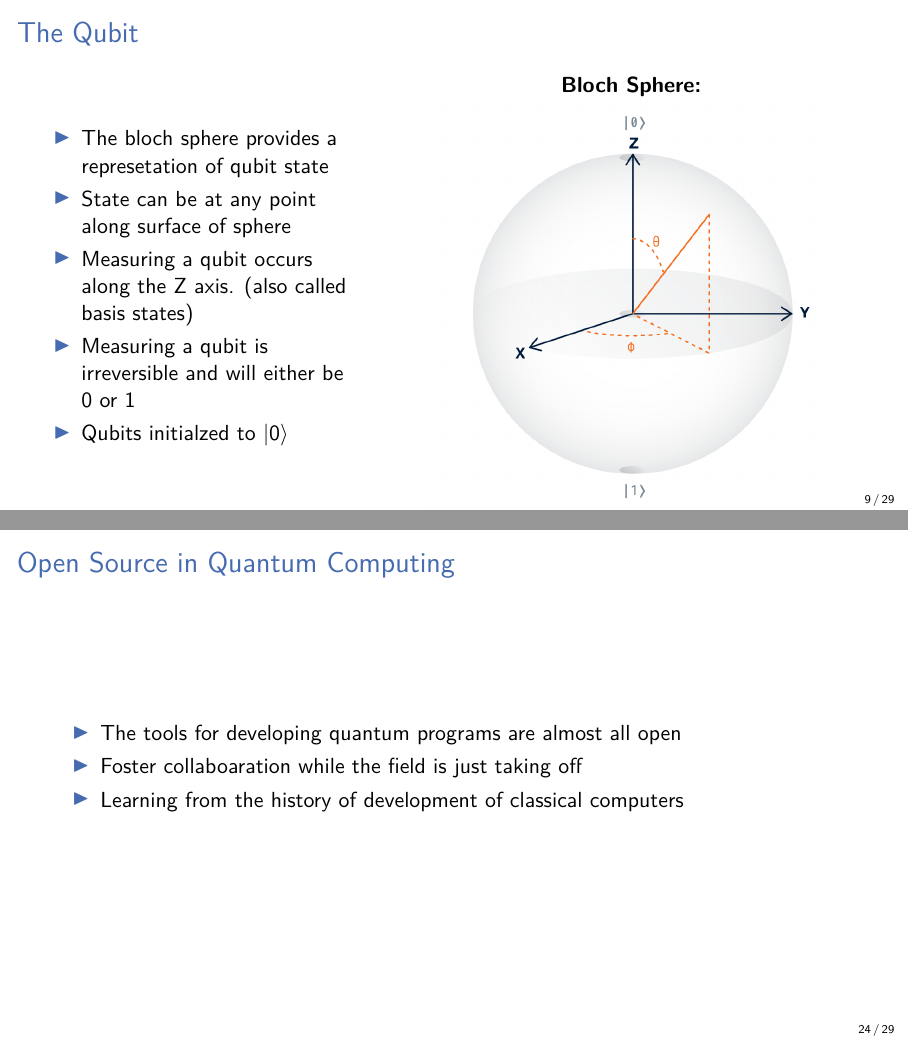
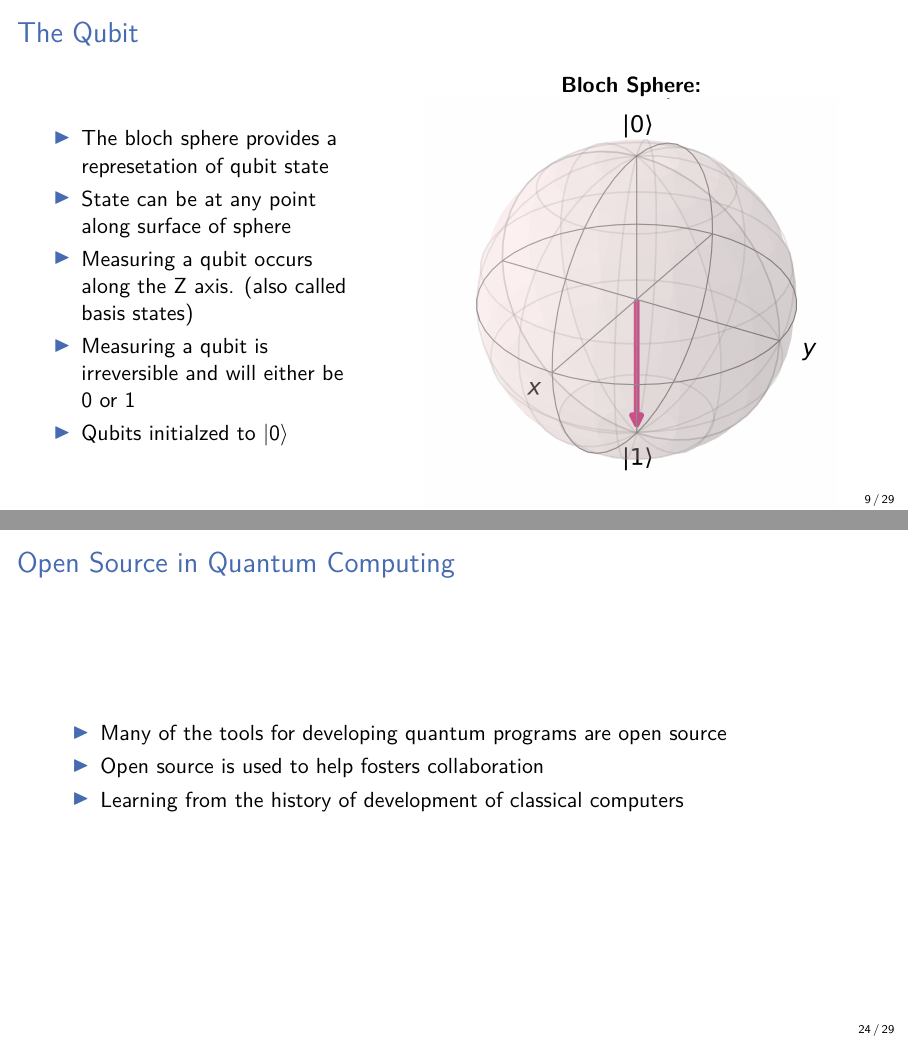
Before and after one commit to mtreinish/open-source-quantum-computing, LaTeX slides (open-source-quantum-computing.tex): pages 10 and 29 of 34 before the commit and pages 12 and 31 of 36 after it, joined at a grey line. Compiled offline with pdfLaTeX.

Commit message:
More Small Tweaks

```diff
--- a/open-source-quantum-computing.tex
+++ b/open-source-quantum-computing.tex
@@ -175,7 +175,9 @@
         \column{.6\textwidth}
             \begin{center}
                 \textbf{Bloch Sphere:}
-            \includegraphics[height=.85\textheight]{bloch_angles.png}
+                \only<1>{\includegraphics[height=.85\textheight]{bloch_angles.png}}
+                \only<2>{\includegraphics[height=.85\textheight]{bloch_fresh.png}}
+                \only<3>{\includegraphics[height=.85\textheight]{bloch_one.png}}
         \end{center}
     \end{columns}
 \end{frame}
@@ -485,8 +487,8 @@
 \begin{frame}
     \frametitle{Open Source in Quantum Computing}
     \begin{itemize}
-        \item The tools for developing quantum programs are almost all open
-        \item Foster collaboaration while the field is just taking off
+        \item Many of the tools for developing quantum programs are open source
+        \item Open source is used to help fosters collaboration
         \item Learning from the history of development of classical computers
     \end{itemize}
 \end{frame}
```
Also changed, not shown: bloch_fresh.png, bloch_one.png (added), open-source-quantum-computing.tex (1 more changed lines).
